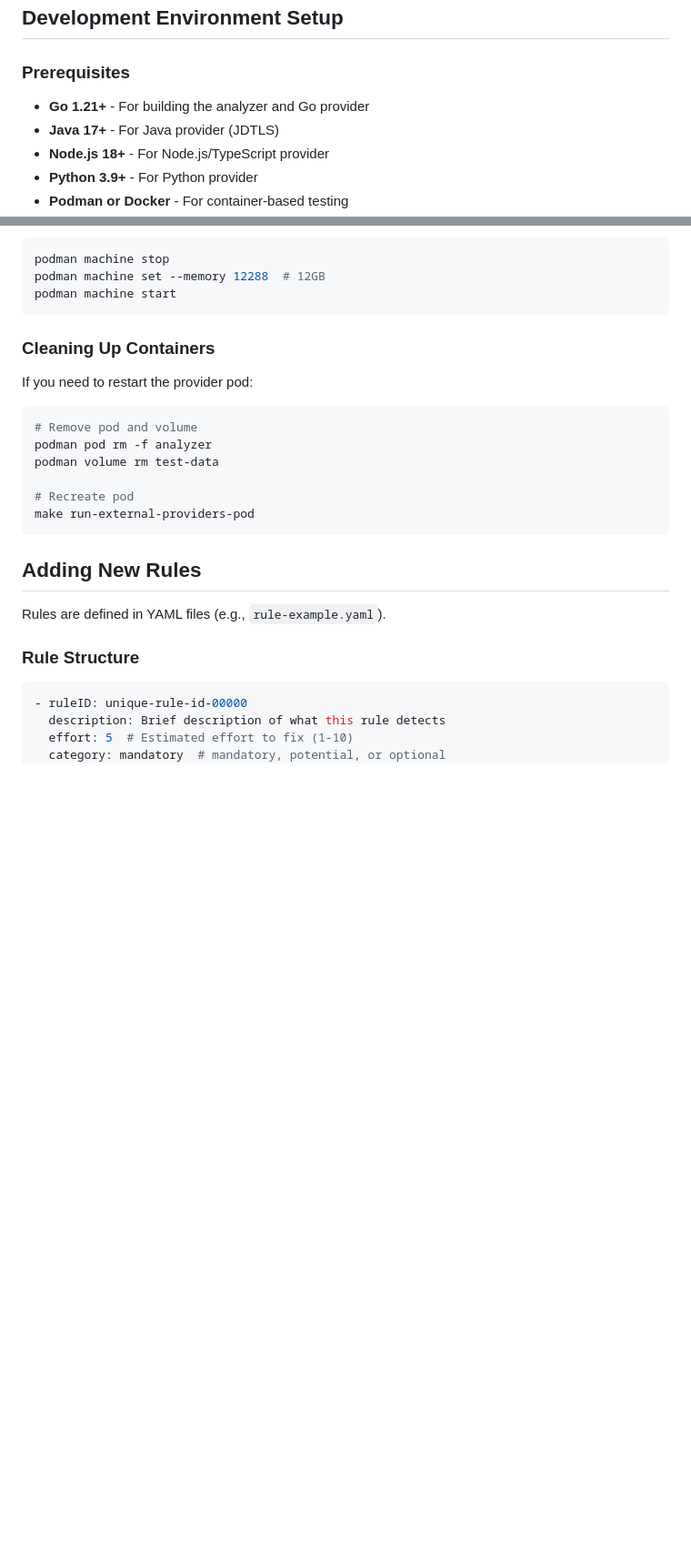
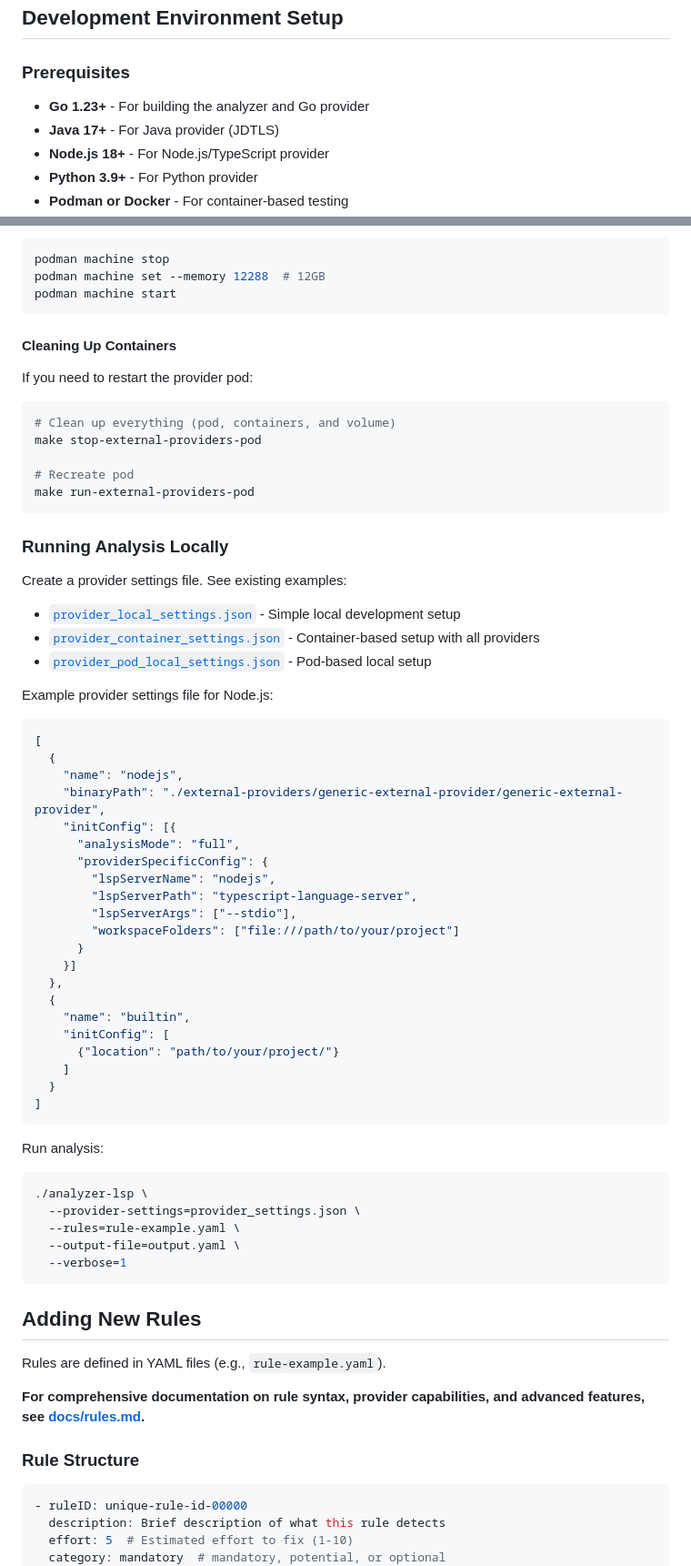
Before and after one commit to konveyor/analyzer-lsp, a Markdown page: CONTRIBUTING.md, 2 parts joined by grey strips. Shown at 91% size. Rendered like a GitHub page; blank space fills up the shorter version.

````diff
--- a/CONTRIBUTING.md
+++ b/CONTRIBUTING.md
@@ -17,7 +17,7 @@ Welcome! This guide will help you contribute to the Konveyor Analyzer LSP projec
 
 ### Prerequisites
 
-- **Go 1.21+** - For building the analyzer and Go provider
+- **Go 1.23+** - For building the analyzer and Go provider
 - **Java 17+** - For Java provider (JDTLS)
 - **Node.js 18+** - For Node.js/TypeScript provider
 - **Python 3.9+** - For Python provider
@@ -216,22 +187,66 @@ podman machine set --memory 12288  # 12GB
 podman machine start
 ```
 
-### Cleaning Up Containers
+#### Cleaning Up Containers
 
 If you need to restart the provider pod:
 
 ```bash
-# Remove pod and volume
-podman pod rm -f analyzer
-podman volume rm test-data
+# Clean up everything (pod, containers, and volume)
+make stop-external-providers-pod
 
 # Recreate pod
 make run-external-providers-pod
 ```
 
+### Running Analysis Locally
+
+Create a provider settings file. See existing examples:
+- [`provider_local_settings.json`](provider_local_settings.json) - Simple local development setup
+- [`provider_container_settings.json`](provider_container_settings.json) - Container-based setup with all providers
+- [`provider_pod_local_settings.json`](provider_pod_local_settings.json) - Pod-based local setup
+
+Example provider settings file for Node.js:
+
+```json
+[
+  {
+    "name": "nodejs",
+    "binaryPath": "./external-providers/generic-external-provider/generic-external-provider",
+    "initConfig": [{
+      "analysisMode": "full",
+      "providerSpecificConfig": {
+        "lspServerName": "nodejs",
+        "lspServerPath": "typescript-language-server",
+        "lspServerArgs": ["--stdio"],
+        "workspaceFolders": ["file:///path/to/your/project"]
+      }
+    }]
+  },
+  {
+    "name": "builtin",
+    "initConfig": [
+      {"location": "path/to/your/project/"}
+    ]
+  }
+]
+```
+
+Run analysis:
+
+```bash
+./analyzer-lsp \
+  --provider-settings=provider_settings.json \
+  --rules=rule-example.yaml \
+  --output-file=output.yaml \
+  --verbose=1
+```
+
 ## Adding New Rules
 
 Rules are defined in YAML files (e.g., `rule-example.yaml`).
+
+**For comprehensive documentation on rule syntax, provider capabilities, and advanced features, see [docs/rules.md](docs/rules.md).**
 
 ### Rule Structure
 
````
Also changed, not shown: other parts of CONTRIBUTING.md (+8 -37 lines).
